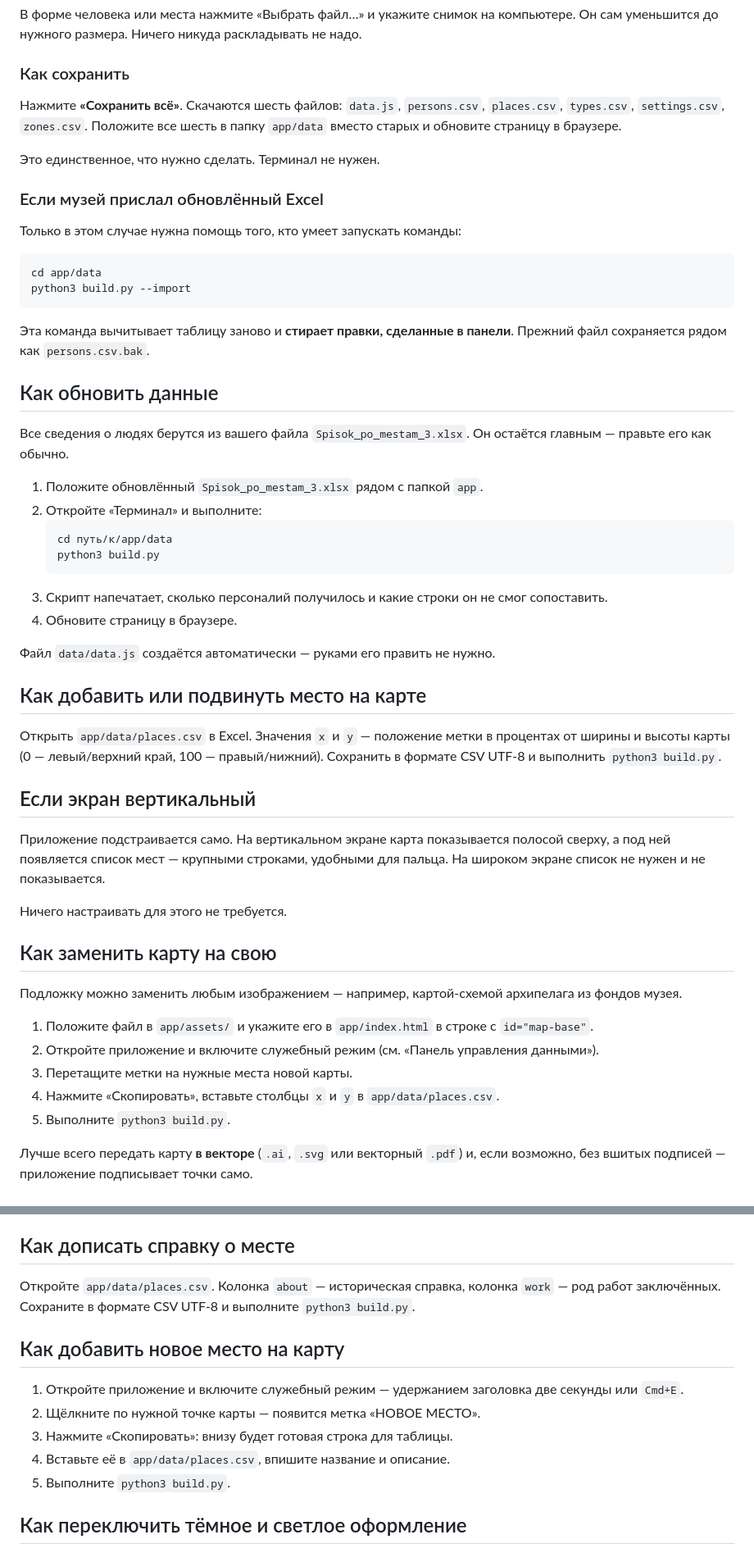
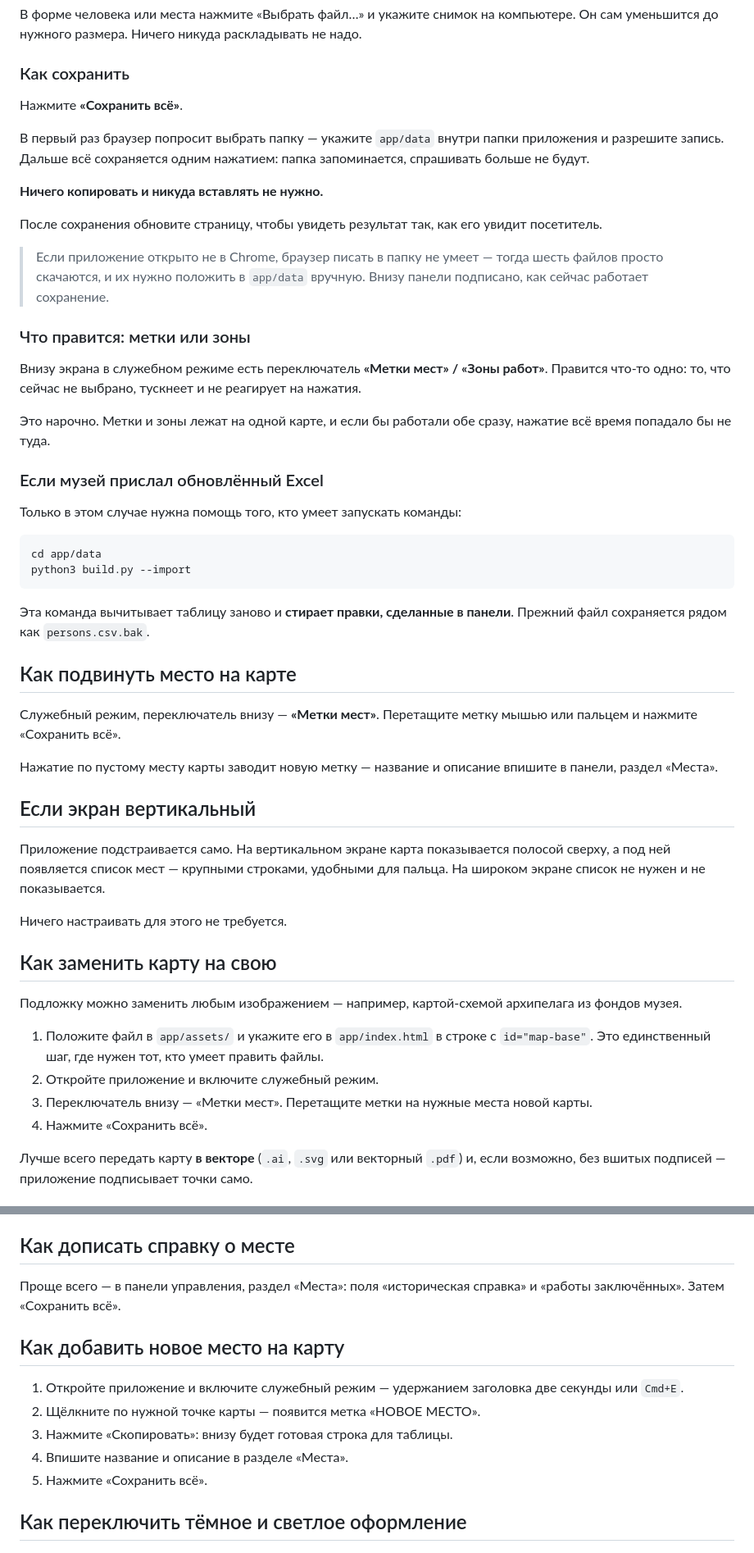
Before and after one commit to shnyakov/solovki-slon-map, a Markdown page: ДЛЯ_МУЗЕЯ.md, 2 parts joined by grey strips. Shown at 82% size. Drawn GitHub-style.

Commit message:
Инструкция для музея приведена к новому способу сохранения
Разделы описывали прежний порядок: выгрузить файлы, положить в папку,
запустить build.py. Теперь всё делает кнопка «Сохранить всё».

- «Как сохранить» переписан: выбрать папку один раз, дальше в один клик
- добавлен раздел про переключатель «Метки мест» / «Зоны работ»
- раздел «Как обновить данные» удалён: он утверждал, что источник правды —
  Excel, что перестало быть верным, и дублировал раздел про повторный импорт
- «Как подвинуть место» переписан на работу в панели
- упоминания терминала остались только там, где он действительно нужен:
  повторный импорт Excel и подмена файла подложки

Co-Authored-By: Claude Opus 5 <noreply@anthropic.com>

````diff
--- a/ДЛЯ_МУЗЕЯ.md
+++ b/ДЛЯ_МУЗЕЯ.md
@@ -69,11 +69,28 @@
 
 ### Как сохранить
 
-Нажмите **«Сохранить всё»**. Скачаются шесть файлов: `data.js`, `persons.csv`,
-`places.csv`, `types.csv`, `settings.csv`, `zones.csv`. Положите все шесть в папку
-`app/data` вместо старых и обновите страницу в браузере.
+Нажмите **«Сохранить всё»**.
 
-Это единственное, что нужно сделать. Терминал не нужен.
+В первый раз браузер попросит выбрать папку — укажите `app/data` внутри папки
+приложения и разрешите запись. Дальше всё сохраняется одним нажатием: папка
+запоминается, спрашивать больше не будут.
+
+**Ничего копировать и никуда вставлять не нужно.**
+
+После сохранения обновите страницу, чтобы увидеть результат так, как его увидит
+посетитель.
+
+> Если приложение открыто не в Chrome, браузер писать в папку не умеет — тогда
+> шесть файлов просто скачаются, и их нужно положить в `app/data` вручную.
+> Внизу панели подписано, как сейчас работает сохранение.
+
+### Что правится: метки или зоны
+
+Внизу экрана в служебном режиме есть переключатель **«Метки мест» / «Зоны работ»**.
+Правится что-то одно: то, что сейчас не выбрано, тускнеет и не реагирует на нажатия.
+
+Это нарочно. Метки и зоны лежат на одной карте, и если бы работали обе сразу,
+нажатие всё время попадало бы не туда.
 
 ### Если музей прислал обновлённый Excel
 
@@ -87,26 +104,13 @@ python3 build.py --import
 Эта команда вычитывает таблицу заново и **стирает правки, сделанные в панели**.
 Прежний файл сохраняется рядом как `persons.csv.bak`.
 
-## Как обновить данные
+## Как подвинуть место на карте
 
-Все сведения о людях берутся из вашего файла `Spisok_po_mestam_3.xlsx`. Он остаётся главным — правьте его как обычно.
+Служебный режим, переключатель внизу — **«Метки мест»**. Перетащите метку мышью
+или пальцем и нажмите «Сохранить всё».
 
-1. Положите обновлённый `Spisok_po_mestam_3.xlsx` рядом с папкой `app`.
-2. Откройте «Терминал» и выполните:
-   ```
-   cd путь/к/app/data
-   python3 build.py
-   ```
-3. Скрипт напечатает, сколько персоналий получилось и какие строки он не смог сопоставить.
-4. Обновите страницу в браузере.
-
-Файл `data/data.js` создаётся автоматически — руками его править не нужно.
-
-## Как добавить или подвинуть место на карте
-
-Открыть `app/data/places.csv` в Excel. Значения `x` и `y` — положение метки в процентах от ширины
-и высоты карты (0 — левый/верхний край, 100 — правый/нижний). Сохранить в формате CSV UTF-8
-и выполнить `python3 build.py`.
+Нажатие по пустому месту карты заводит новую метку — название и описание
+впишите в панели, раздел «Места».
 
 ## Если экран вертикальный
 
@@ -121,10 +125,10 @@ python3 build.py --import
 Подложку можно заменить любым изображением — например, картой-схемой архипелага из фондов музея.
 
 1. Положите файл в `app/assets/` и укажите его в `app/index.html` в строке с `id="map-base"`.
-2. Откройте приложение и включите служебный режим (см. «Панель управления данными»).
-3. Перетащите метки на нужные места новой карты.
-4. Нажмите «Скопировать», вставьте столбцы `x` и `y` в `app/data/places.csv`.
-5. Выполните `python3 build.py`.
+   Это единственный шаг, где нужен тот, кто умеет править файлы.
+2. Откройте приложение и включите служебный режим.
+3. Переключатель внизу — «Метки мест». Перетащите метки на нужные места новой карты.
+4. Нажмите «Сохранить всё».
 
 Лучше всего передать карту **в векторе** (`.ai`, `.svg` или векторный `.pdf`) и, если возможно,
 без вшитых подписей — приложение подписывает точки само.
@@ -146,16 +150,16 @@ python3 build.py --import
 
 ## Как дописать справку о месте
 
-Откройте `app/data/places.csv`. Колонка `about` — историческая справка, колонка `work` —
-род работ заключённых. Сохраните в формате CSV UTF-8 и выполните `python3 build.py`.
+Проще всего — в панели управления, раздел «Места»: поля «историческая справка»
+и «работы заключённых». Затем «Сохранить всё».
 
 ## Как добавить новое место на карту
 
 1. Откройте приложение и включите служебный режим — удержанием заголовка две секунды или `Cmd+E`.
 2. Щёлкните по нужной точке карты — появится метка «НОВОЕ МЕСТО».
 3. Нажмите «Скопировать»: внизу будет готовая строка для таблицы.
-4. Вставьте её в `app/data/places.csv`, впишите название и описание.
-5. Выполните `python3 build.py`.
+4. Впишите название и описание в разделе «Места».
+5. Нажмите «Сохранить всё».
 
 ## Как переключить тёмное и светлое оформление
 
````
